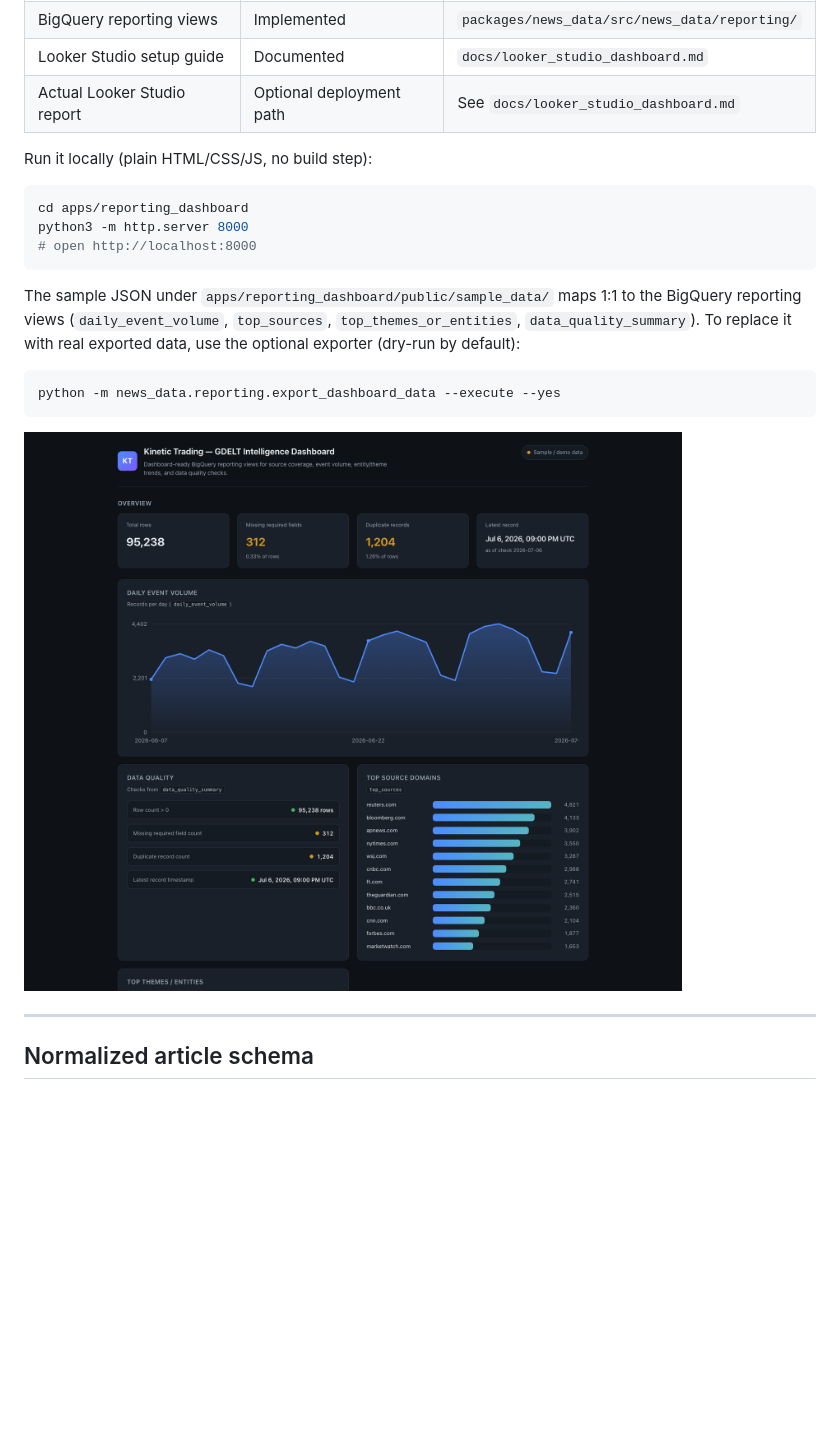
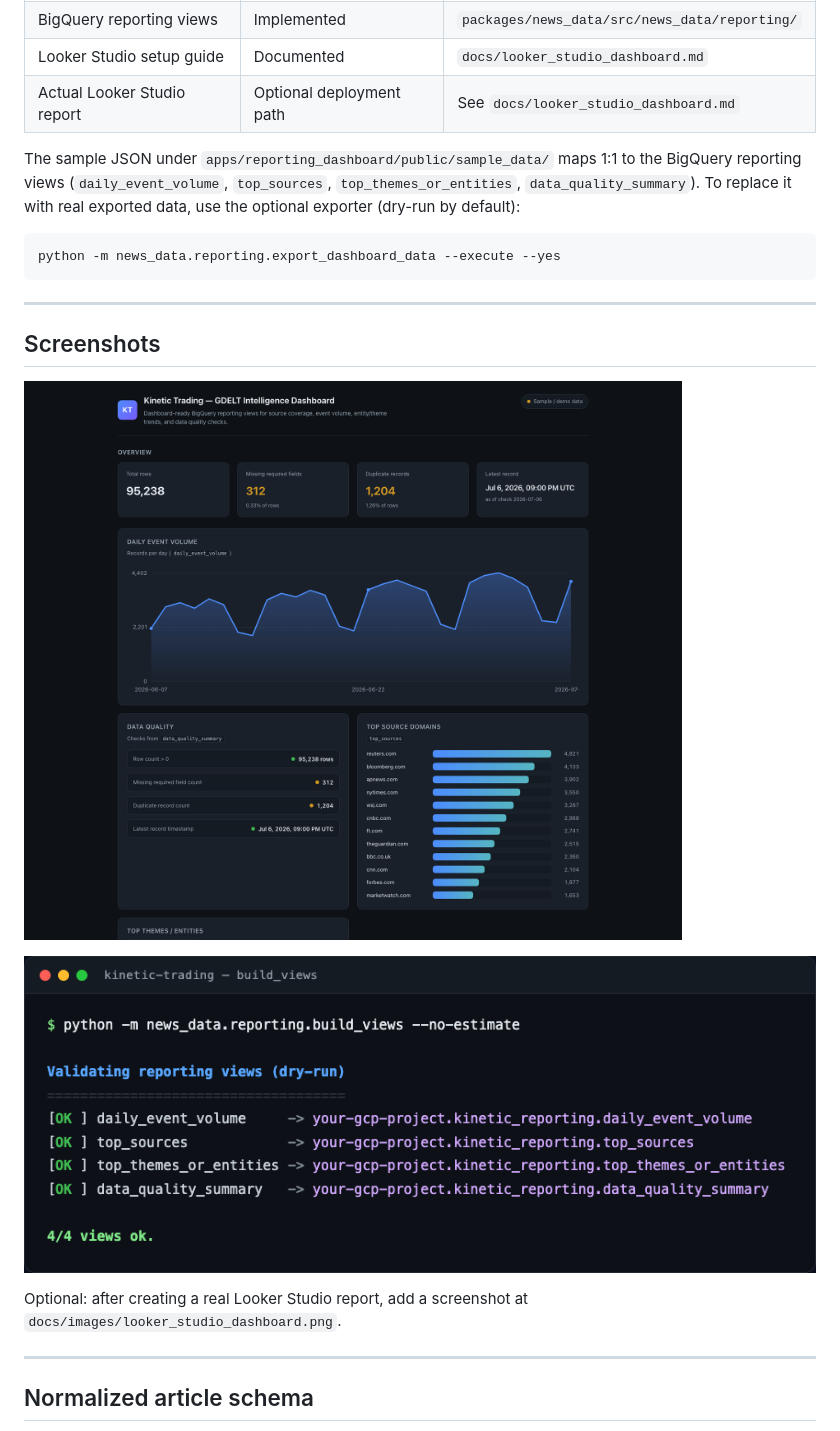
Before and after one commit to KevinXT/kinetic-trading, a Markdown page: README.md, the part around one of its changes. GitHub-like rendering; pictures changed too: docs/images/reporting_dry_run.png (added); blank space fills up the shorter version.

````diff
--- a/README.md
+++ b/README.md
@@ -622,21 +626,21 @@ This is an intentional, credential-free preview of the reporting layer. Looker S
 | Looker Studio setup guide | Documented | `docs/looker_studio_dashboard.md` |
 | Actual Looker Studio report | Optional deployment path | See `docs/looker_studio_dashboard.md` |
 
-Run it locally (plain HTML/CSS/JS, no build step):
-
-```bash
-cd apps/reporting_dashboard
-python3 -m http.server 8000
-# open http://localhost:8000
-```
-
 The sample JSON under `apps/reporting_dashboard/public/sample_data/` maps 1:1 to the BigQuery reporting views (`daily_event_volume`, `top_sources`, `top_themes_or_entities`, `data_quality_summary`). To replace it with real exported data, use the optional exporter (dry-run by default):
 
 ```bash
 python -m news_data.reporting.export_dashboard_data --execute --yes
 ```
 
-![Local BI dashboard preview](docs/images/reporting_dashboard_preview.png)
+---
+
+## Screenshots
+
+![Local reporting dashboard preview](docs/images/reporting_dashboard_preview.png)
+
+![Reporting views dry-run](docs/images/reporting_dry_run.png)
+
+Optional: after creating a real Looker Studio report, add a screenshot at `docs/images/looker_studio_dashboard.png`.
 
 ---
 
````
Also changed, not shown: other parts of README.md (+27 -23 lines).
